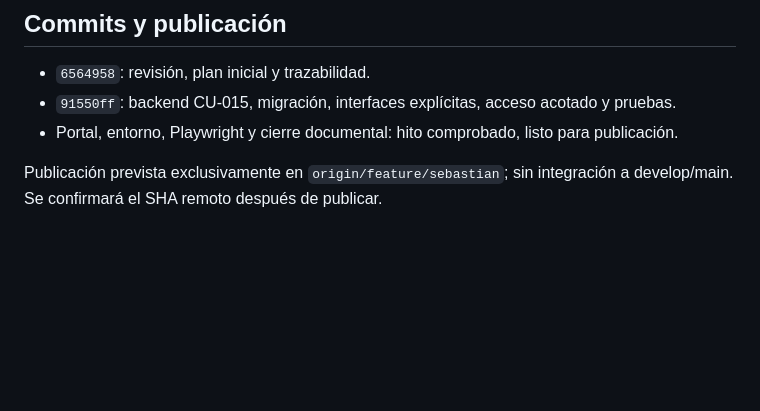
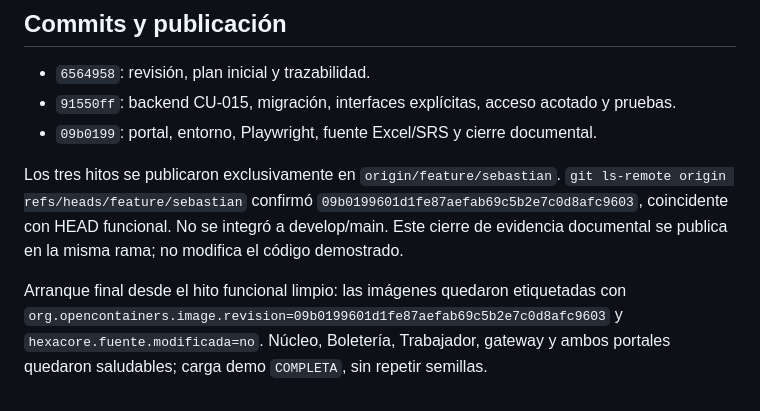
Before and after one commit to Emperador24/HEXACORE, a Markdown page: Documentation/Work/PLAN-CIERRE-SEBASTIAN.md, the part around the change. GitHub-like rendering; blank space fills up the shorter version.

Commit message:
docs(alimentos): registrar publicación y evidencia final de CU-015

```diff
--- a/Documentation/Work/PLAN-CIERRE-SEBASTIAN.md
+++ b/Documentation/Work/PLAN-CIERRE-SEBASTIAN.md
@@ -174,7 +174,15 @@ repetir CU-011/CU-015; después abordar preparación CU-013 y entrega única CU-
 
 - `6564958`: revisión, plan inicial y trazabilidad.
 - `91550ff`: backend CU-015, migración, interfaces explícitas, acceso acotado y pruebas.
-- Portal, entorno, Playwright y cierre documental: hito comprobado, listo para publicación.
+- `09b0199`: portal, entorno, Playwright, fuente Excel/SRS y cierre documental.
 
-Publicación prevista exclusivamente en `origin/feature/sebastian`; sin integración
-a develop/main. Se confirmará el SHA remoto después de publicar.
+Los tres hitos se publicaron exclusivamente en `origin/feature/sebastian`.
+`git ls-remote origin refs/heads/feature/sebastian` confirmó
+`09b0199601d1fe87aefab69c5b2e7c0d8afc9603`, coincidente con HEAD funcional.
+No se integró a develop/main. Este cierre de evidencia documental se publica
+en la misma rama; no modifica el código demostrado.
+
+Arranque final desde el hito funcional limpio: las imágenes quedaron etiquetadas
+con `org.opencontainers.image.revision=09b0199601d1fe87aefab69c5b2e7c0d8afc9603`
+y `hexacore.fuente.modificada=no`. Núcleo, Boletería, Trabajador, gateway y ambos
+portales quedaron saludables; carga demo `COMPLETA`, sin repetir semillas.
```
